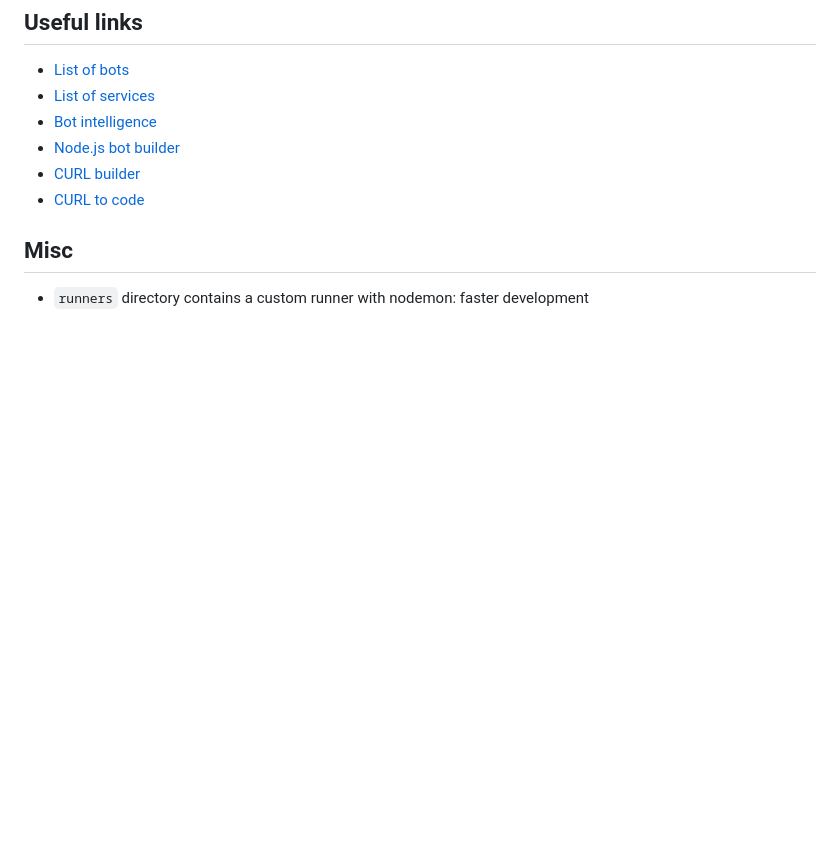
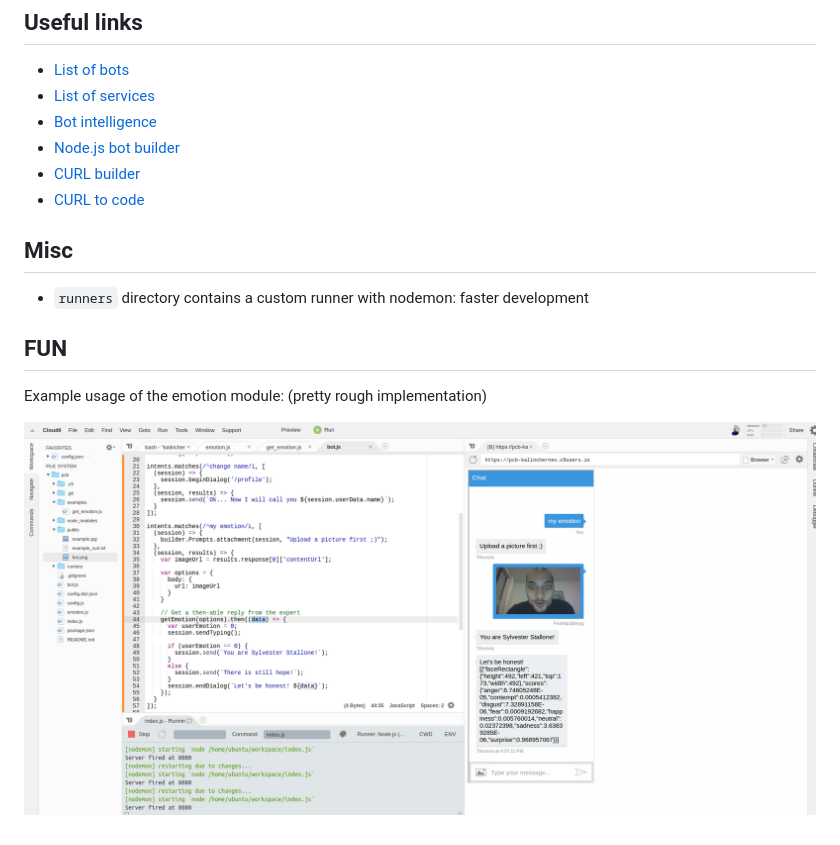
Before and after one commit to kalinchernev/pcb, a Markdown page: README.md, the part around the change. Rendered like a GitHub page; pictures changed too: public/fun.png (added); blank space fills up the shorter version.

Commit message:
Example emotion implementation in the chat bot

```diff
--- a/README.md
+++ b/README.md
@@ -43,3 +43,10 @@ getEmotion(options).then((data) => {
 ## Misc
 
 - `runners` directory contains a custom runner with nodemon: faster development
+
+
+## FUN
+
+Example usage of the emotion module: (pretty rough implementation)
+
+![alt text](./public/fun.png "Getting emotion in chat example")
```
Also changed, not shown: 1 other file.
